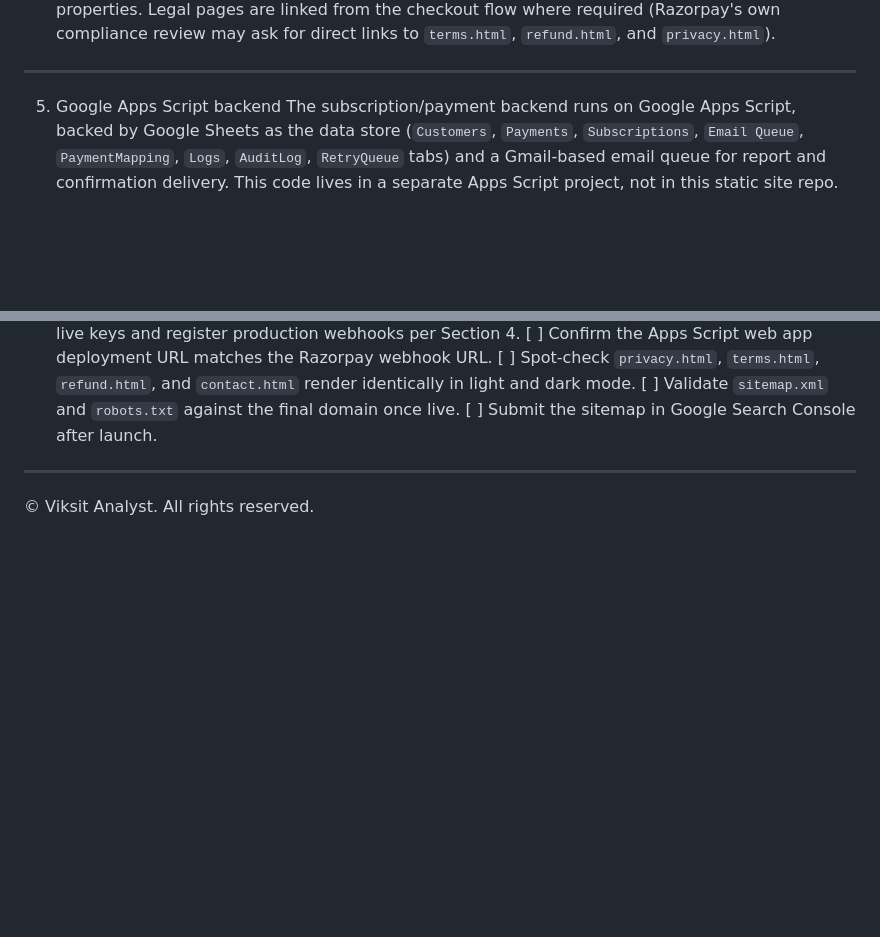
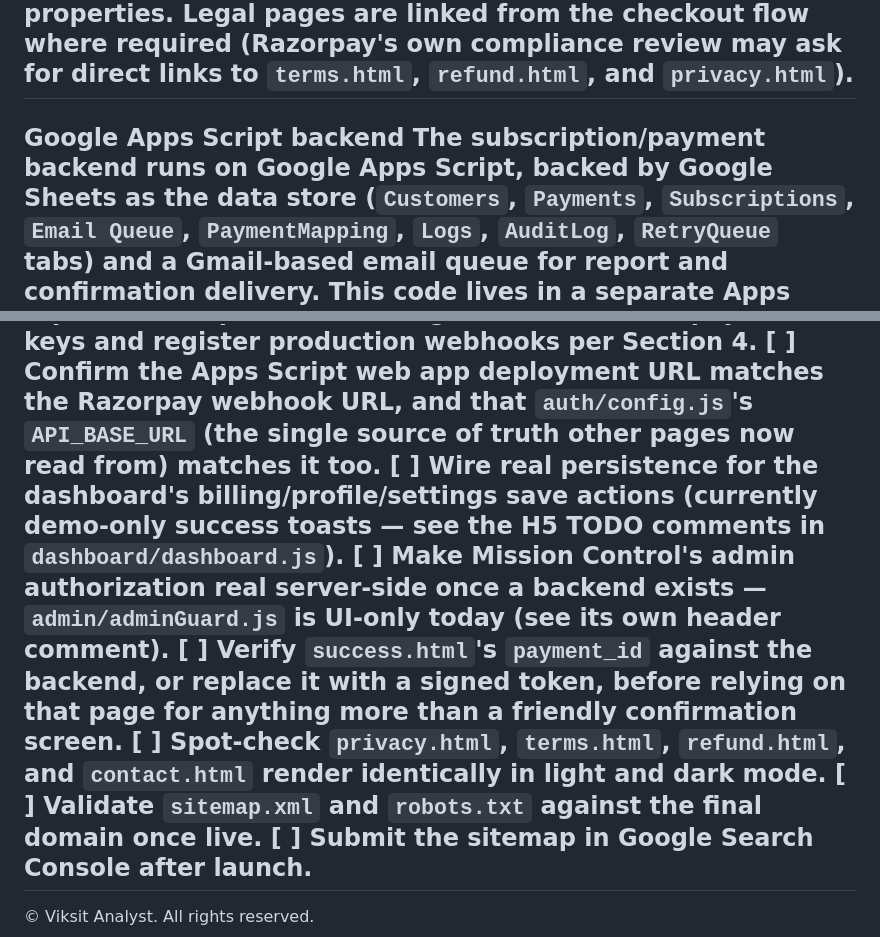
Before and after one commit to viksit-analyst/payment-success, a Markdown page: README.md, 2 parts joined by grey strips. Drawn GitHub-style; blank space fills up the shorter version.

```diff
--- a/README.md
+++ b/README.md
@@ -60,7 +54,7 @@ Webhook endpoints (see Section 5) are registered under Razorpay Dashboard → Se
 The Razorpay webhook secret matches the value configured in the Apps Script project's script properties.
 Legal pages are linked from the checkout flow where required (Razorpay's own compliance review may ask for direct links to `terms.html`, `refund.html`, and `privacy.html`).
 ---
-5. Google Apps Script backend
+Google Apps Script backend
 The subscription/payment backend runs on Google Apps Script, backed by Google Sheets as the data store (`Customers`, `Payments`, `Subscriptions`, `Email Queue`, `PaymentMapping`, `Logs`, `AuditLog`, `RetryQueue` tabs) and a Gmail-based email queue for report and confirmation delivery. This code lives in a separate Apps Script project, not in this static site repo.
 To deploy or update it:
 Open the Apps Script project bound to the platform's Google Sheet (`Extensions → Apps Script` from the Sheet, or the standalone project if separated).
@@ -87,5 +102,8 @@ Any static file server works — the site has zero server-side dependencies.
 [ ] Move Razorpay to live keys and register production webhooks per Section 4.
-[ ] Confirm the Apps Script web app deployment URL matches the Razorpay webhook URL.
+[ ] Confirm the Apps Script web app deployment URL matches the Razorpay webhook URL, and that `auth/config.js`'s `API_BASE_URL` (the single source of truth other pages now read from) matches it too.
+[ ] Wire real persistence for the dashboard's billing/profile/settings save actions (currently demo-only success toasts — see the H5 TODO comments in `dashboard/dashboard.js`).
+[ ] Make Mission Control's admin authorization real server-side once a backend exists — `admin/adminGuard.js` is UI-only today (see its own header comment).
+[ ] Verify `success.html`'s `payment_id` against the backend, or replace it with a signed token, before relying on that page for anything more than a friendly confirmation screen.
 [ ] Spot-check `privacy.html`, `terms.html`, `refund.html`, and `contact.html` render identically in light and dark mode.
 [ ] Validate `sitemap.xml` and `robots.txt` against the final domain once live.
 [ ] Submit the sitemap in Google Search Console after launch.
```
Also changed, not shown: other parts of README.md (+30 -15 lines).
